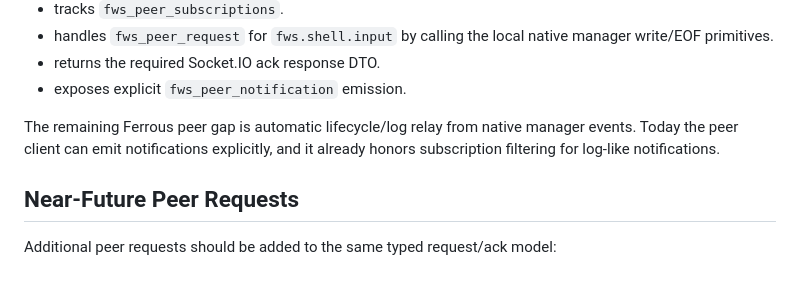
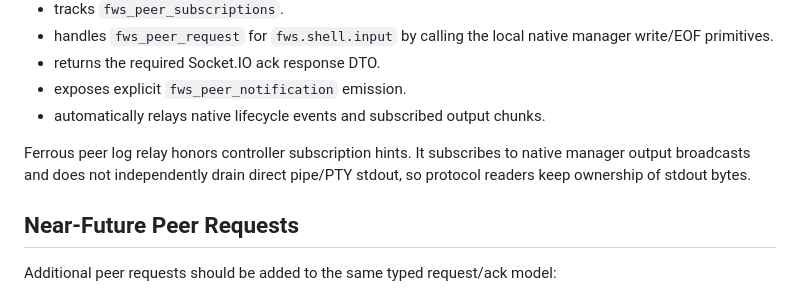
Before and after one commit to mrsurge/framework-shells, a Markdown page: docs/FWS_PEER_CONTROL_PLANE_SPEC.md, the part around the change. GitHub-like rendering.

Commit message:
Document Ferrous peer notification relay

```diff
--- a/docs/FWS_PEER_CONTROL_PLANE_SPEC.md
+++ b/docs/FWS_PEER_CONTROL_PLANE_SPEC.md
@@ -187,10 +187,11 @@ Ferrous now implements both sides of the first Socket.IO lane at MVP level.
   manager write/EOF primitives.
 - returns the required Socket.IO ack response DTO.
 - exposes explicit `fws_peer_notification` emission.
+- automatically relays native lifecycle events and subscribed output chunks.
 
-The remaining Ferrous peer gap is automatic lifecycle/log relay from native
-manager events. Today the peer client can emit notifications explicitly, and it
-already honors subscription filtering for log-like notifications.
+Ferrous peer log relay honors controller subscription hints. It subscribes to
+native manager output broadcasts and does not independently drain direct
+pipe/PTY stdout, so protocol readers keep ownership of stdout bytes.
 
 ## Near-Future Peer Requests
 
```
Also changed, not shown: docs/FERROUS_FRAMEWORK_ADOPTION.md (+2 -2 lines).
